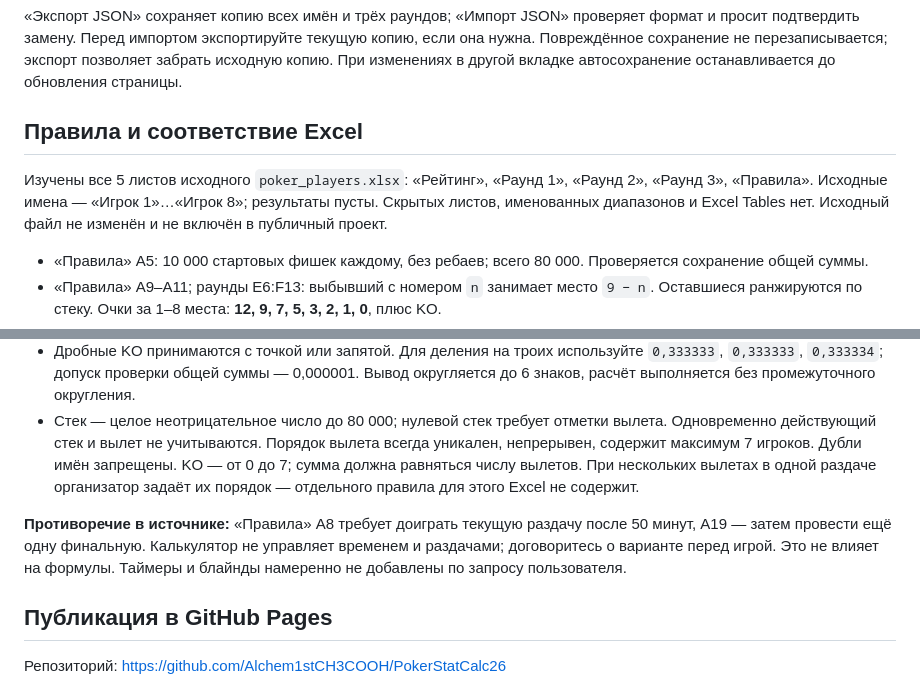
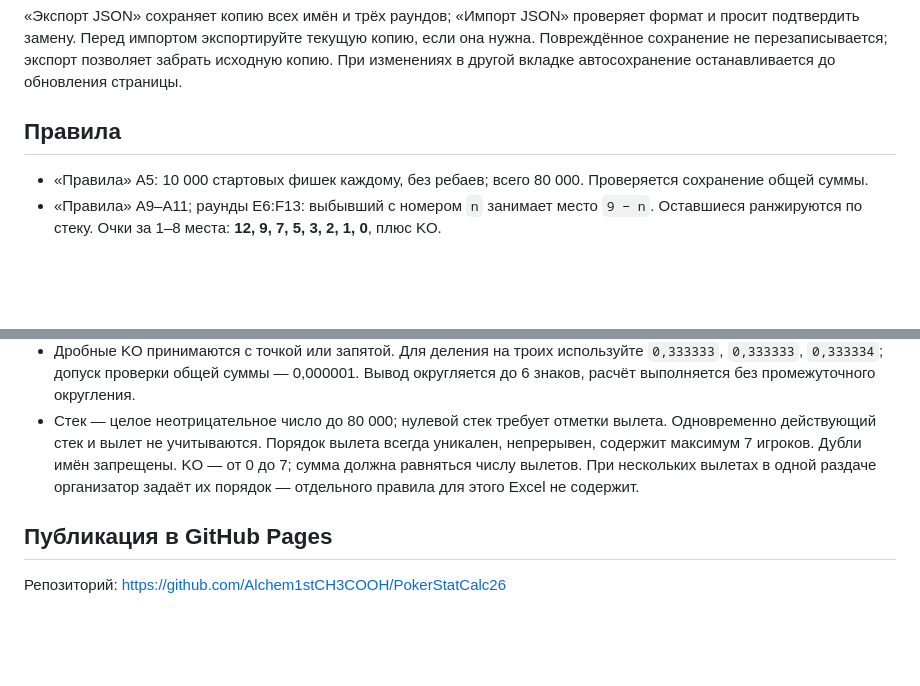
Before and after one commit to Alchem1stCH3COOH/PokerStatCalc26, a Markdown page: README.md, 2 parts joined by grey strips. Drawn GitHub-style; blank space fills up the shorter version.

Commit message:
Revise rules and remove Excel compliance details
Updated the rules section and removed Excel references.

```diff
--- a/README.md
+++ b/README.md
@@ -16,9 +16,7 @@
 
 «Экспорт JSON» сохраняет копию всех имён и трёх раундов; «Импорт JSON» проверяет формат и просит подтвердить замену. Перед импортом экспортируйте текущую копию, если она нужна. Повреждённое сохранение не перезаписывается; экспорт позволяет забрать исходную копию. При изменениях в другой вкладке автосохранение останавливается до обновления страницы.
 
-## Правила и соответствие Excel
-
-Изучены все 5 листов исходного `poker_players.xlsx`: «Рейтинг», «Раунд 1», «Раунд 2», «Раунд 3», «Правила». Исходные имена — «Игрок 1»…«Игрок 8»; результаты пусты. Скрытых листов, именованных диапазонов и Excel Tables нет. Исходный файл не изменён и не включён в публичный проект.
+## Правила
 
 - «Правила» A5: 10 000 стартовых фишек каждому, без ребаев; всего 80 000. Проверяется сохранение общей суммы.
 - «Правила» A9–A11; раунды E6:F13: выбывший с номером `n` занимает место `9 − n`. Оставшиеся ранжируются по стеку. Очки за 1–8 места: **12, 9, 7, 5, 3, 2, 1, 0**, плюс KO.
@@ -28,8 +26,6 @@
 - «Правила» A15: неполный раунд не участвует в рейтинге. KO, победы и очки суммируются только по полностью введённым раундам.
 - Дробные KO принимаются с точкой или запятой. Для деления на троих используйте `0,333333`, `0,333333`, `0,333334`; допуск проверки общей суммы — 0,000001. Вывод округляется до 6 знаков, расчёт выполняется без промежуточного округления.
 - Стек — целое неотрицательное число до 80 000; нулевой стек требует отметки вылета. Одновременно действующий стек и вылет не учитываются. Порядок вылета всегда уникален, непрерывен, содержит максимум 7 игроков. Дубли имён запрещены. KO — от 0 до 7; сумма должна равняться числу вылетов. При нескольких вылетах в одной раздаче организатор задаёт их порядок — отдельного правила для этого Excel не содержит.
-
-**Противоречие в источнике:** «Правила» A8 требует доиграть текущую раздачу после 50 минут, A19 — затем провести ещё одну финальную. Калькулятор не управляет временем и раздачами; договоритесь о варианте перед игрой. Это не влияет на формулы. Таймеры и блайнды намеренно не добавлены по запросу пользователя.
 
 ## Публикация в GitHub Pages
 
```
